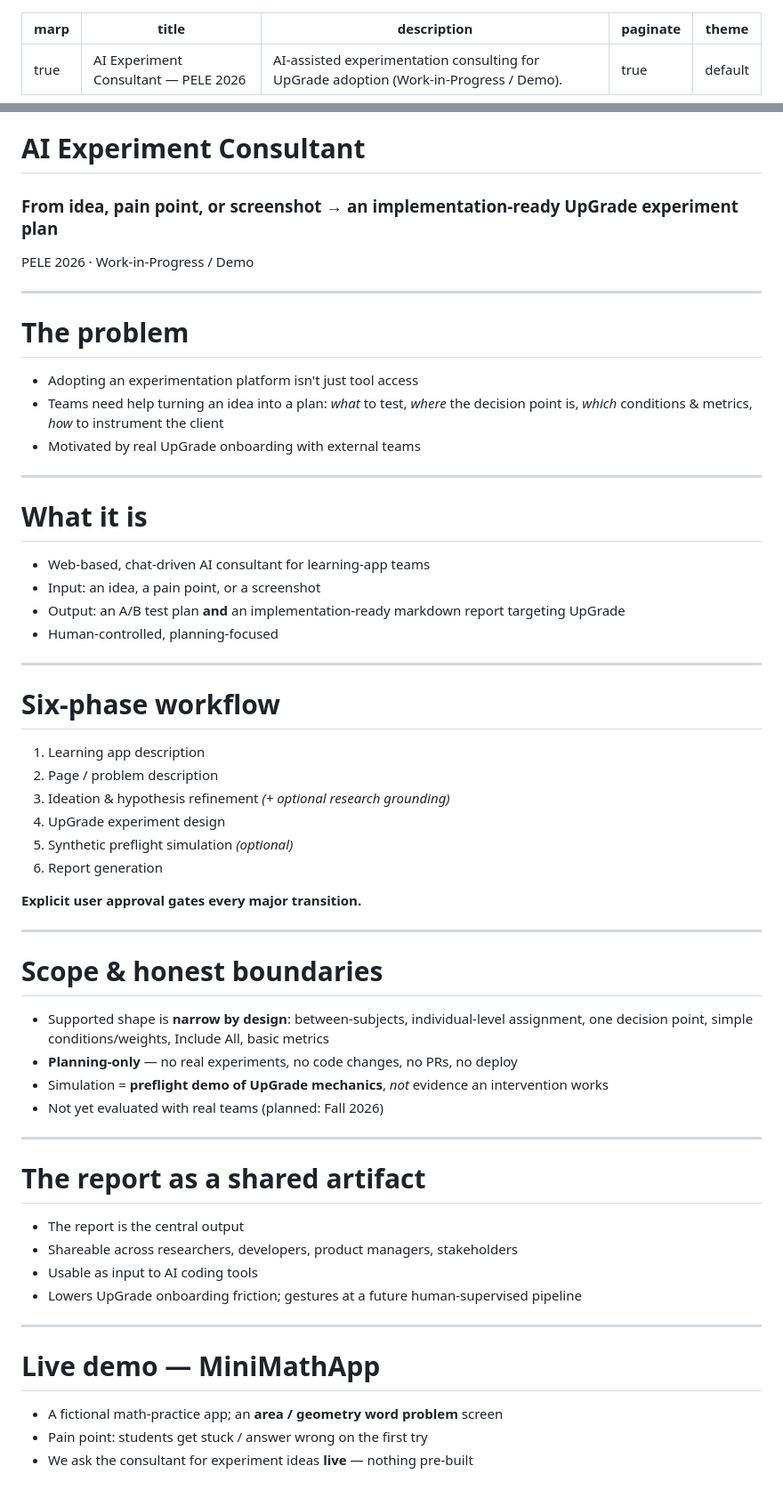
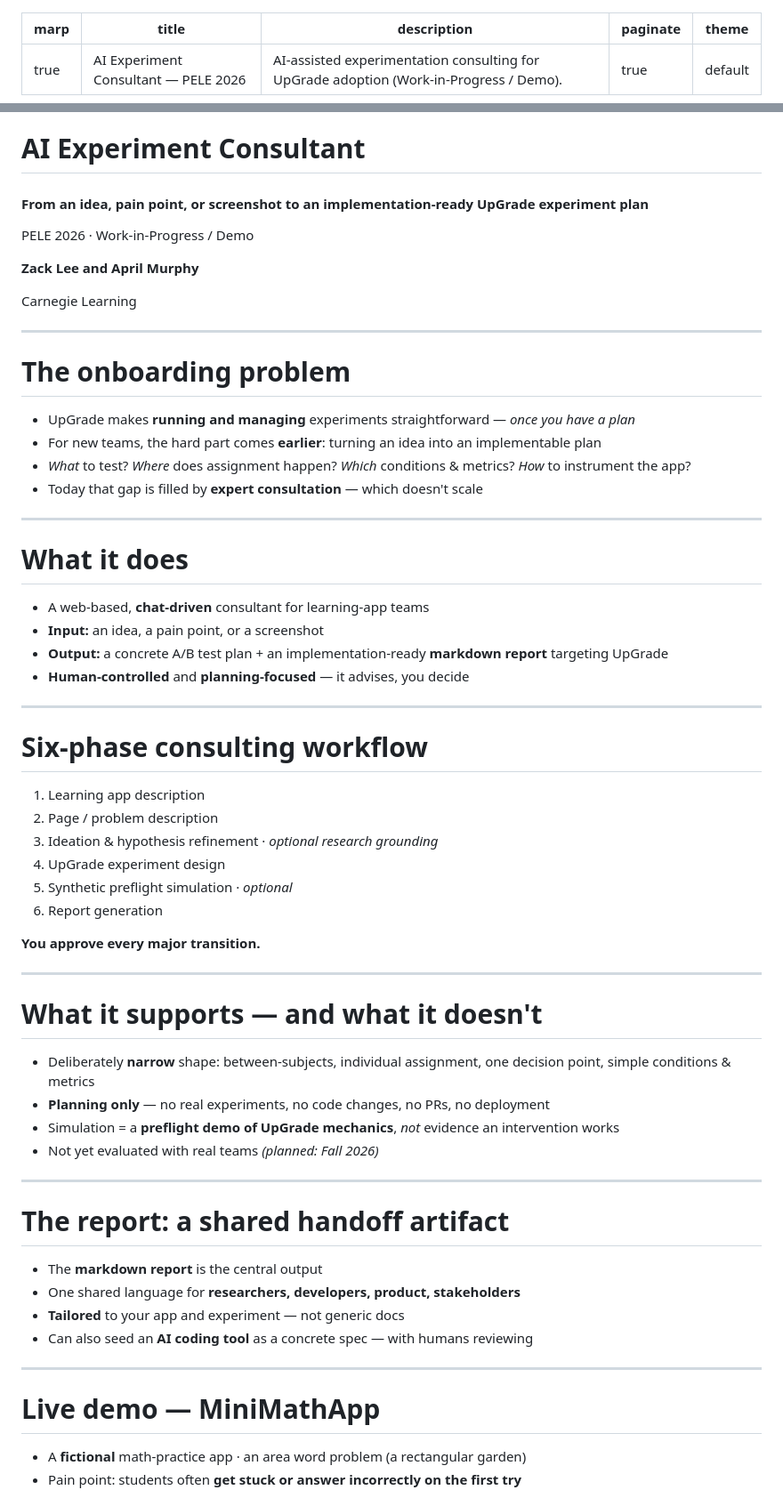
Before and after one commit to CarnegieLearningWeb/ai-experiment-consultant, a Markdown page: slides/pele-2026-ai-experiment-consultant.md, 2 parts joined by grey strips. Shown at 89% size. Rendered like a GitHub page.

Commit message:
Draft PELE slide deck content and speaker notes
Co-Authored-By: Claude Opus 4.8 (1M context) <noreply@anthropic.com>

```diff
--- a/slides/pele-2026-ai-experiment-consultant.md
+++ b/slides/pele-2026-ai-experiment-consultant.md
@@ -7,11 +7,11 @@ theme: default
 ---
 
 <!--
-SCAFFOLD ONLY — placeholders, not final content.
+First draft — concise slide text plus draft speaker-note narration.
 
-- Build plan & talking points: ./presentation-plan.md
-- Keep every claim consistent with ../paper/ and ../server/src/lib/prompt.js.
-- Speaker notes go in the notes comment blocks below; they are still TODO.
-- Target: ~5 min of slides + ~5 min live demo (MiniMathApp).
-- Export to PDF later with the Marp CLI or the VS Code "Marp for VS Code" extension.
+- Source of truth: ./presentation-plan.md, ../paper/, ../server/src/lib/prompt.js (background: ../docs/spec.md).
+- Speaker notes live in the notes comment on each slide and are draft narration to refine, written for easy spoken delivery.
+- Target: about 5 minutes of slides, then a ~5 minute live demo (MiniMathApp), then ~5 minutes of Q&A.
+- Render / export: the VS Code "Marp for VS Code" extension, or the Marp CLI
+  (e.g. marp slides/pele-2026-ai-experiment-consultant.md --pdf).
 -->
@@ -18,79 +20,91 @@ SCAFFOLD ONLY — placeholders, not final content.
 
 # AI Experiment Consultant
 
-### From idea, pain point, or screenshot → an implementation-ready UpGrade experiment plan
+#### From an idea, pain point, or screenshot to an implementation-ready UpGrade experiment plan
 
 PELE 2026 · Work-in-Progress / Demo
 
-<!-- TODO: authors / affiliation. -->
-<!-- notes: TODO — open with the one-line core message (see presentation-plan.md §3). -->
+**Zack Lee and April Murphy**
+
+Carnegie Learning
+
+<!-- notes:
+Hi everyone, I'm Zack Lee, a software engineer on the Research team at Carnegie Learning. This is joint work with April Murphy. I'll introduce AI Experiment Consultant, a prototype that helps educational software teams turn an app idea, pain point, or screenshot into an experiment plan for UpGrade. Let me start with the problem behind it.
+-->
 
 ---
 
-# The problem
+# The onboarding problem
 
-- Adopting an experimentation platform isn't just tool access
-- Teams need help turning an idea into a plan: *what* to test, *where* the decision point is, *which* conditions & metrics, *how* to instrument the client
-- Motivated by real UpGrade onboarding with external teams
+- UpGrade makes **running and managing** experiments straightforward — *once you have a plan*
+- For new teams, the hard part comes **earlier**: turning an idea into an implementable plan
+- *What* to test? *Where* does assignment happen? *Which* conditions & metrics? *How* to instrument the app?
+- Today that gap is filled by **expert consultation** — which doesn't scale
 
-<!-- TODO: tighten wording; optionally name partner-team onboarding context. -->
-<!-- notes: TODO. -->
+<!-- notes:
+UpGrade is Carnegie Learning's open-source platform for running A/B experiments inside real learning apps. Once a team knows what to test, UpGrade supports setting up and managing experiments. But for new teams, the hard part often happens before they open UpGrade. They have an idea or a pain point. Turning that into an experiment raises many questions. What should we test? Where does the app pick a condition? Which metrics matter? Today, an expert answers these in meetings. That helps, but it doesn't scale.
+-->
 
 ---
 
-# What it is
+# What it does
 
-- Web-based, chat-driven AI consultant for learning-app teams
-- Input: an idea, a pain point, or a screenshot
-- Output: an A/B test plan **and** an implementation-ready markdown report targeting UpGrade
-- Human-controlled, planning-focused
+- A web-based, **chat-driven** consultant for learning-app teams
+- **Input:** an idea, a pain point, or a screenshot
+- **Output:** a concrete A/B test plan + an implementation-ready **markdown report** targeting UpGrade
+- **Human-controlled** and **planning-focused** — it advises, you decide
 
-<!-- notes: TODO. -->
+<!-- notes:
+So we built AI Experiment Consultant to take on part of that work. It's a web app, and you use it by chatting. You describe your learning app and something you'd like to improve, and you can attach a screenshot. In one conversation, it helps you go from a rough idea to a clear experiment plan in UpGrade's terms. The result is a markdown report you can act on. Two things to remember. The tool suggests; the human decides. And it only plans — it doesn't run experiments or touch your code.
+-->
 
 ---
 
-# Six-phase workflow
+# Six-phase consulting workflow
 
 1. Learning app description
 2. Page / problem description
-3. Ideation & hypothesis refinement *(+ optional research grounding)*
+3. Ideation & hypothesis refinement · *optional research grounding*
 4. UpGrade experiment design
-5. Synthetic preflight simulation *(optional)*
+5. Synthetic preflight simulation · *optional*
 6. Report generation
 
-**Explicit user approval gates every major transition.**
+**You approve every major transition.**
 
-<!-- TODO: consider reusing the paper's workflow figure (Figure 1). -->
-<!-- notes: TODO — this is the centerpiece slide; spend the most time here. -->
+<!-- notes:
+Inside, it follows six phases, but to the user it just feels like a chat. First, it asks about the app and who uses it. Then it asks about the page or problem you care about — a screenshot helps here. The third phase is the most active. It turns a vague idea into a clear, testable hypothesis, and suggests changes to test and metrics to measure. It can also pull a few related papers. Fourth, it writes a concrete UpGrade design: decision point, conditions, split, and metrics. Fifth, it can run a quick synthetic check of enrollment and metrics. Sixth, it builds the report. At each major step, it waits for your approval.
+-->
 
 ---
 
-# Scope & honest boundaries
+# What it supports — and what it doesn't
 
-- Supported shape is **narrow by design**: between-subjects, individual-level assignment, one decision point, simple conditions/weights, Include All, basic metrics
-- **Planning-only** — no real experiments, no code changes, no PRs, no deploy
-- Simulation = **preflight demo of UpGrade mechanics**, *not* evidence an intervention works
-- Not yet evaluated with real teams (planned: Fall 2026)
+- Deliberately **narrow** shape: between-subjects, individual assignment, one decision point, simple conditions & metrics
+- **Planning only** — no real experiments, no code changes, no PRs, no deployment
+- Simulation = a **preflight demo of UpGrade mechanics**, *not* evidence an intervention works
+- Not yet evaluated with real teams *(planned: Fall 2026)*
 
-<!-- notes: TODO — voice the synthetic caveat clearly (presentation-plan.md §8). -->
+<!-- notes:
+The limits here are on purpose. The prototype supports one simple design: a single decision point, individual assignment, a control and a variant, and basic metrics. That's a choice for the prototype, not a limit of UpGrade. It only plans. It doesn't run real experiments with real learners, change code, open pull requests, or deploy. The simulation also needs care. It uses fake participants on a demo server, just to show how UpGrade assigns people and reports metrics. These numbers are only a preflight check; they don't prove the idea works. We haven't tested it with real teams yet — that's planned for Fall 2026.
+-->
 
 ---
 
-# The report as a shared artifact
+# The report: a shared handoff artifact
 
-- The report is the central output
-- Shareable across researchers, developers, product managers, stakeholders
-- Usable as input to AI coding tools
-- Lowers UpGrade onboarding friction; gestures at a future human-supervised pipeline
+- The **markdown report** is the central output
+- One shared language for **researchers, developers, product, stakeholders**
+- **Tailored** to your app and experiment — not generic docs
+- Can also seed an **AI coding tool** as a concrete spec — with humans reviewing
 
-<!-- TODO: optionally show a thumbnail of a generated report. -->
-<!-- notes: TODO. -->
+<!-- notes:
+The report is the heart of the tool. It's not generic documentation — it's a plan made for this app and this experiment. It has the hypothesis, the UpGrade design with real names and metrics, the simulation summary with its warning, a suggested order of steps, and setup and integration guidance. So one document works for everyone — researchers, developers, and product people. And because it's markdown, you can hand it to an AI coding tool as a starting spec, with a person still checking the work. That's the direction we're excited about.
+-->
 
 ---
 
 # Live demo — MiniMathApp
 
-- A fictional math-practice app; an **area / geometry word problem** screen
-- Pain point: students get stuck / answer wrong on the first try
-- We ask the consultant for experiment ideas **live** — nothing pre-built
+- A **fictional** math-practice app · an area word problem (a rectangular garden)
+- Pain point: students often **get stuck or answer incorrectly on the first try**
 
```
Also changed, not shown: other parts of slides/pele-2026-ai-experiment-consultant.md (+22 -5 lines).
